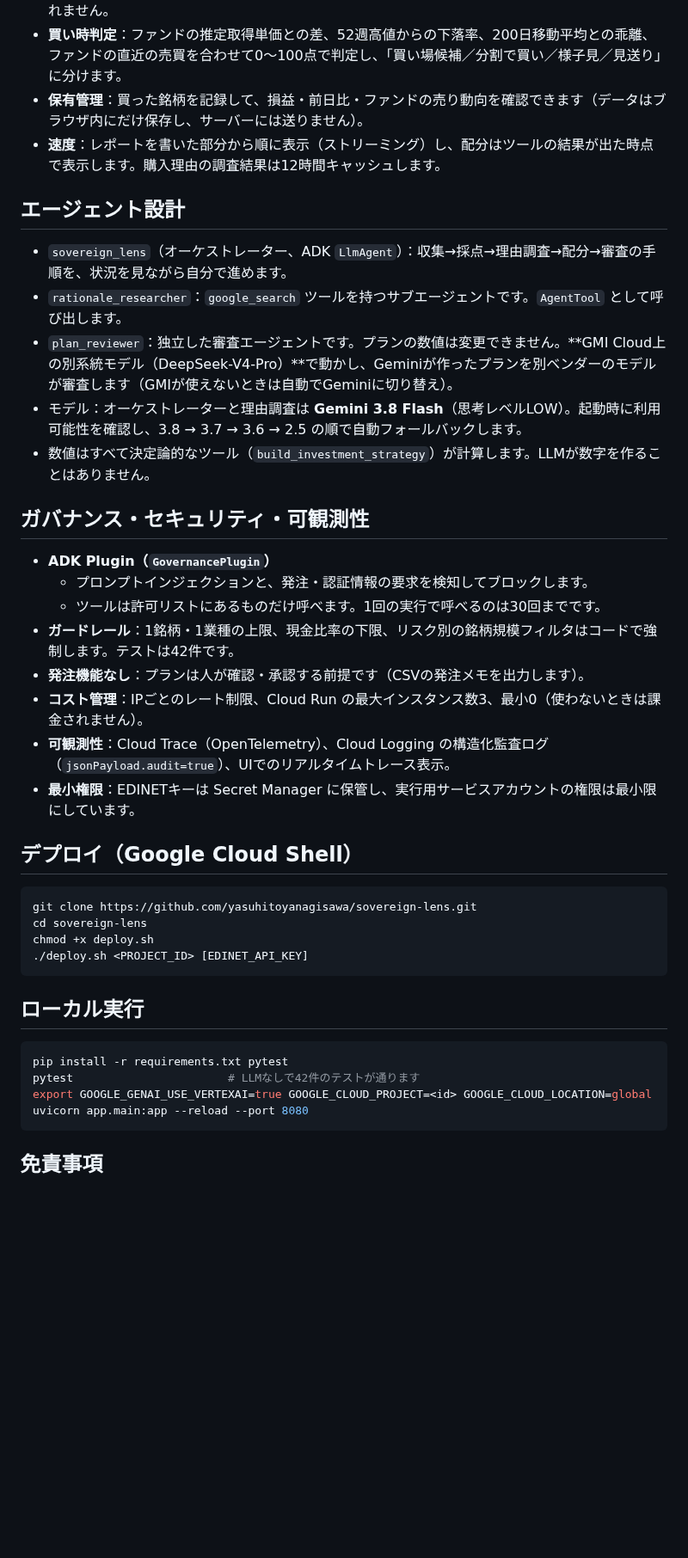
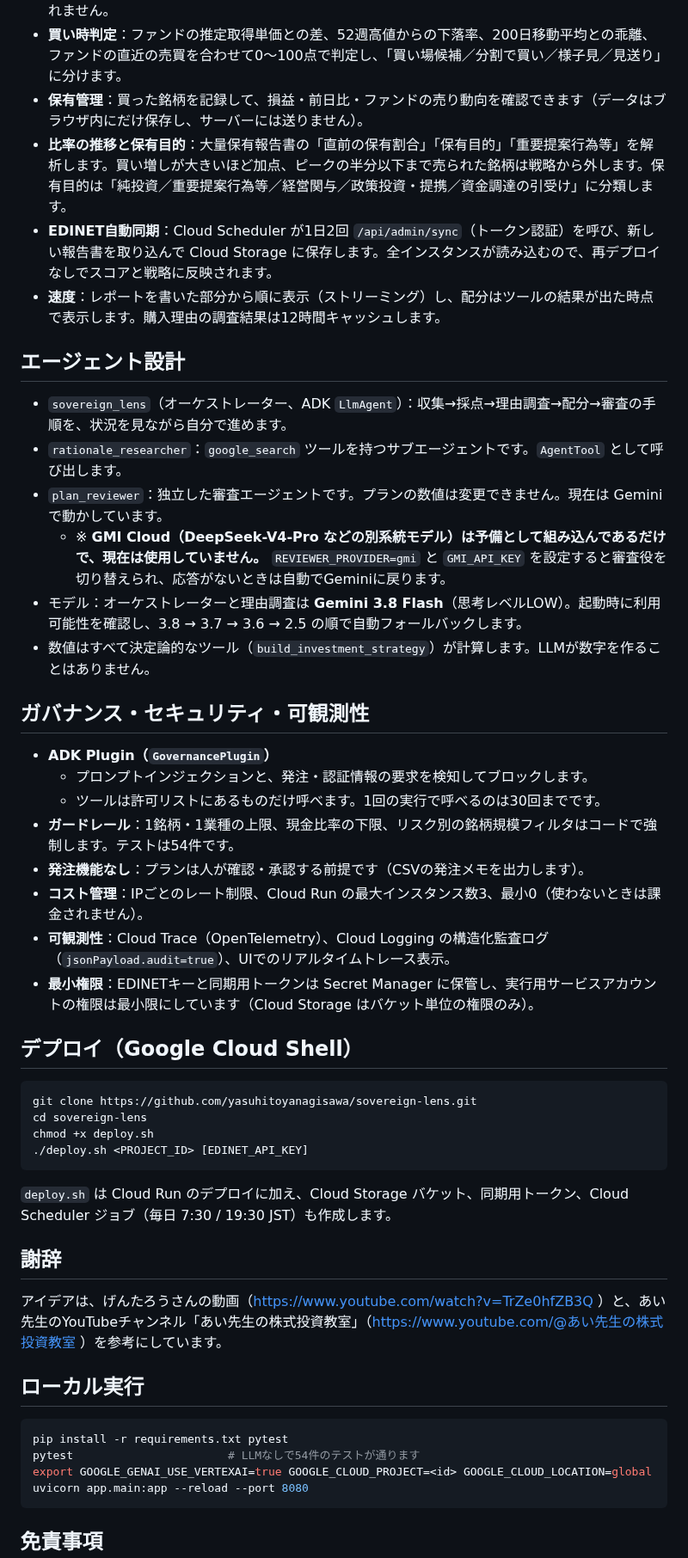
Before and after one commit to YasuhitoYanagisawa/sovereign-lens, a Markdown page: README.md, the part around one of its changes. Shown at 86% size. Drawn GitHub-style; blank space fills up the shorter version.

````diff
--- a/README.md
+++ b/README.md
@@ -26,13 +26,16 @@
 - **資金調達型の警告**：EVO FUNDなどMSワラントの引受け先が持つ銘柄には警告を出し、戦略には入れません。
 - **買い時判定**：ファンドの推定取得単価との差、52週高値からの下落率、200日移動平均との乖離、ファンドの直近の売買を合わせて0〜100点で判定し、「買い場候補／分割で買い／様子見／見送り」に分けます。
 - **保有管理**：買った銘柄を記録して、損益・前日比・ファンドの売り動向を確認できます（データはブラウザ内にだけ保存し、サーバーには送りません）。
+- **比率の推移と保有目的**：大量保有報告書の「直前の保有割合」「保有目的」「重要提案行為等」を解析します。買い増しが大きいほど加点、ピークの半分以下まで売られた銘柄は戦略から外します。保有目的は「純投資／重要提案行為等／経営関与／政策投資・提携／資金調達の引受け」に分類します。
+- **EDINET自動同期**：Cloud Scheduler が1日2回 `/api/admin/sync`（トークン認証）を呼び、新しい報告書を取り込んで Cloud Storage に保存します。全インスタンスが読み込むので、再デプロイなしでスコアと戦略に反映されます。
 - **速度**：レポートを書いた部分から順に表示（ストリーミング）し、配分はツールの結果が出た時点で表示します。購入理由の調査結果は12時間キャッシュします。
 
 ## エージェント設計
 
 - `sovereign_lens`（オーケストレーター、ADK `LlmAgent`）：収集→採点→理由調査→配分→審査の手順を、状況を見ながら自分で進めます。
 - `rationale_researcher`：`google_search` ツールを持つサブエージェントです。`AgentTool` として呼び出します。
-- `plan_reviewer`：独立した審査エージェントです。プランの数値は変更できません。**GMI Cloud上の別系統モデル（DeepSeek-V4-Pro）**で動かし、Geminiが作ったプランを別ベンダーのモデルが審査します（GMIが使えないときは自動でGeminiに切り替え）。
+- `plan_reviewer`：独立した審査エージェントです。プランの数値は変更できません。現在は Gemini で動かしています。
+  - ※ **GMI Cloud（DeepSeek-V4-Pro などの別系統モデル）は予備として組み込んであるだけで、現在は使用していません。** `REVIEWER_PROVIDER=gmi` と `GMI_API_KEY` を設定すると審査役を切り替えられ、応答がないときは自動でGeminiに戻ります。
 - モデル：オーケストレーターと理由調査は **Gemini 3.8 Flash**（思考レベルLOW）。起動時に利用可能性を確認し、3.8 → 3.7 → 3.6 → 2.5 の順で自動フォールバックします。
 - 数値はすべて決定論的なツール（`build_investment_strategy`）が計算します。LLMが数字を作ることはありません。
 
@@ -41,11 +44,11 @@
 - **ADK Plugin（`GovernancePlugin`）**
   - プロンプトインジェクションと、発注・認証情報の要求を検知してブロックします。
   - ツールは許可リストにあるものだけ呼べます。1回の実行で呼べるのは30回までです。
-- **ガードレール**：1銘柄・1業種の上限、現金比率の下限、リスク別の銘柄規模フィルタはコードで強制します。テストは42件です。
+- **ガードレール**：1銘柄・1業種の上限、現金比率の下限、リスク別の銘柄規模フィルタはコードで強制します。テストは54件です。
 - **発注機能なし**：プランは人が確認・承認する前提です（CSVの発注メモを出力します）。
 - **コスト管理**：IPごとのレート制限、Cloud Run の最大インスタンス数3、最小0（使わないときは課金されません）。
 - **可観測性**：Cloud Trace（OpenTelemetry）、Cloud Logging の構造化監査ログ（`jsonPayload.audit=true`）、UIでのリアルタイムトレース表示。
-- **最小権限**：EDINETキーは Secret Manager に保管し、実行用サービスアカウントの権限は最小限にしています。
+- **最小権限**：EDINETキーと同期用トークンは Secret Manager に保管し、実行用サービスアカウントの権限は最小限にしています（Cloud Storage はバケット単位の権限のみ）。
 
 ## デプロイ（Google Cloud Shell）
 
@@ -56,11 +59,17 @@ chmod +x deploy.sh
 ./deploy.sh <PROJECT_ID> [EDINET_API_KEY]
 ```
 
+`deploy.sh` は Cloud Run のデプロイに加え、Cloud Storage バケット、同期用トークン、Cloud Scheduler ジョブ（毎日 7:30 / 19:30 JST）も作成します。
+
+## 謝辞
+
+アイデアは、げんたろうさんの動画（https://www.youtube.com/watch?v=TrZe0hfZB3Q ）と、あい先生のYouTubeチャンネル「あい先生の株式投資教室」（https://www.youtube.com/@あい先生の株式投資教室 ）を参考にしています。
+
 ## ローカル実行
 
 ```bash
 pip install -r requirements.txt pytest
-pytest                       # LLMなしで42件のテストが通ります
+pytest                       # LLMなしで54件のテストが通ります
 export GOOGLE_GENAI_USE_VERTEXAI=true GOOGLE_CLOUD_PROJECT=<id> GOOGLE_CLOUD_LOCATION=global
 uvicorn app.main:app --reload --port 8080
 ```
````
Also changed, not shown: other parts of README.md (+1 -1 lines), docs/SUBMISSION.md (+11 -5 lines), docs/architecture.png, 13 other files.
